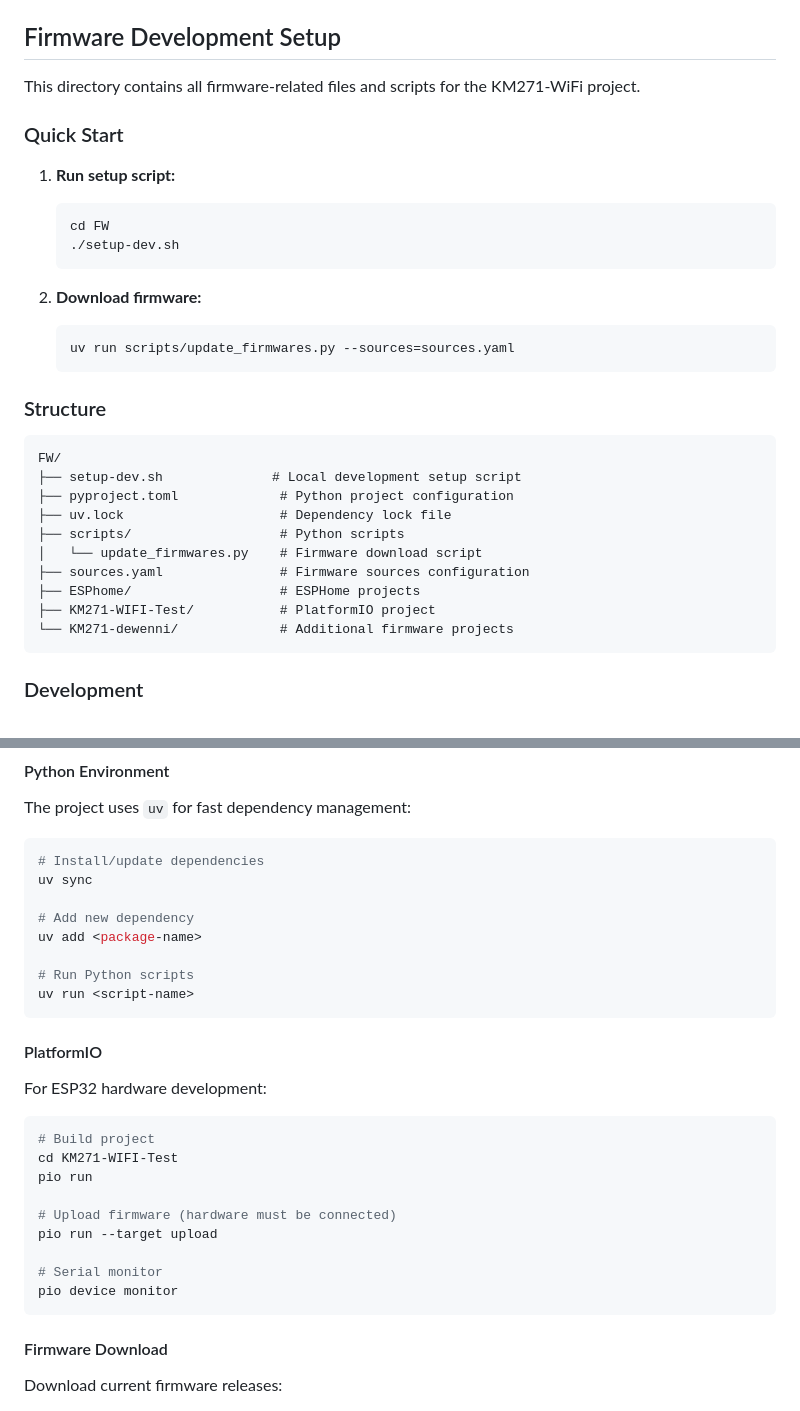
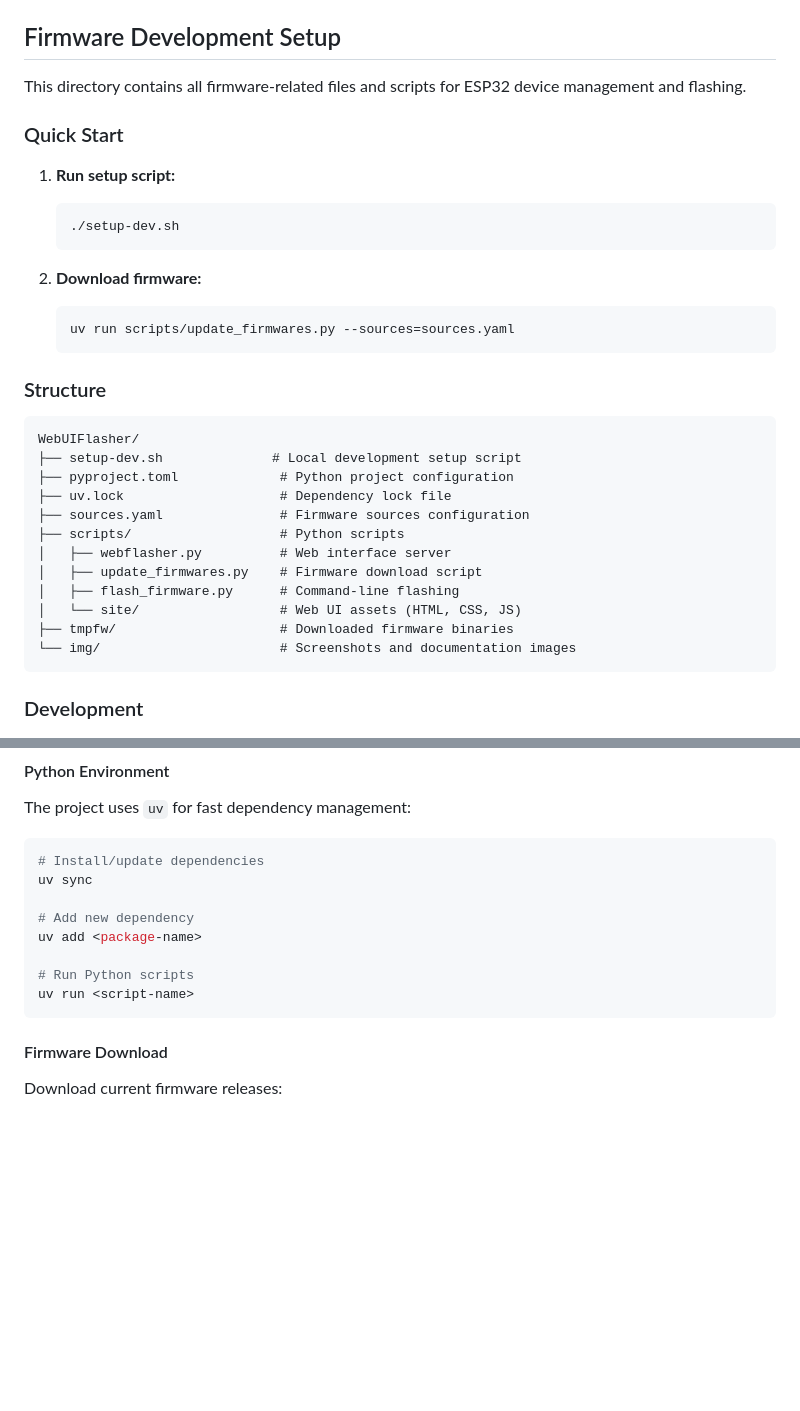
Before and after one commit to the78mole/WebUIFlasher, a Markdown page: README.md, 2 parts joined by grey strips. GitHub-like rendering; blank space fills up the shorter version.

Commit message:
Update README.md for clarity and accuracy in project structure and descriptions

````diff
--- a/README.md
+++ b/README.md
@@ -47,13 +47,12 @@ The WebUIFlasher provides a user-friendly web interface for ESP32 firmware flash
 
 ## Firmware Development Setup
 
-This directory contains all firmware-related files and scripts for the KM271-WiFi project.
+This directory contains all firmware-related files and scripts for ESP32 device management and flashing.
 
 ### Quick Start
 
 1. **Run setup script:**
    ```bash
-   cd FW
    ./setup-dev.sh
    ```
 
@@ -65,16 +64,18 @@ This directory contains all firmware-related files and scripts for the KM271-WiF
 ### Structure
 
 ```
-FW/
+WebUIFlasher/
 ├── setup-dev.sh              # Local development setup script
 ├── pyproject.toml             # Python project configuration
 ├── uv.lock                    # Dependency lock file
+├── sources.yaml               # Firmware sources configuration
 ├── scripts/                   # Python scripts
-│   └── update_firmwares.py    # Firmware download script
-├── sources.yaml               # Firmware sources configuration
-├── ESPhome/                   # ESPHome projects
-├── KM271-WIFI-Test/           # PlatformIO project
-└── KM271-dewenni/             # Additional firmware projects
+│   ├── webflasher.py          # Web interface server
+│   ├── update_firmwares.py    # Firmware download script
+│   ├── flash_firmware.py      # Command-line flashing
+│   └── site/                  # Web UI assets (HTML, CSS, JS)
+├── tmpfw/                     # Downloaded firmware binaries
+└── img/                       # Screenshots and documentation images
 ```
 
 ### Development
@@ -92,22 +93,6 @@ uv add <package-name>
 
 # Run Python scripts
 uv run <script-name>
-```
-
-#### PlatformIO
-
-For ESP32 hardware development:
-
-```bash
-# Build project
-cd KM271-WIFI-Test
-pio run
-
-# Upload firmware (hardware must be connected)
-pio run --target upload
-
-# Serial monitor
-pio device monitor
 ```
 
 #### Firmware Download
````
